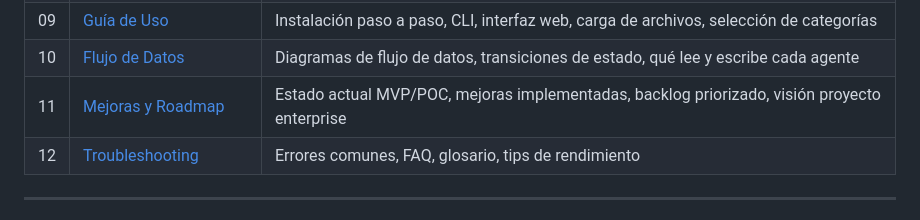
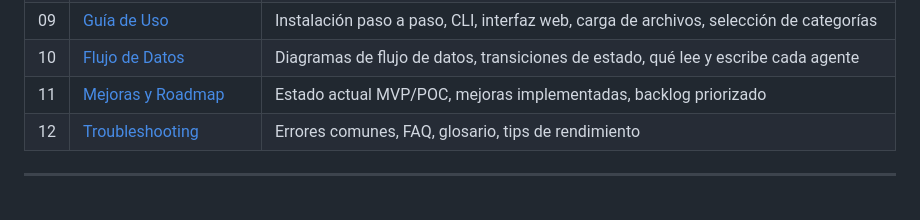
Before and after one commit to philocyber/agent-threat-modeler, a Markdown page: docs/00_indice.md, the part around the change. Rendered like a GitHub page.

```diff
--- a/docs/00_indice.md
+++ b/docs/00_indice.md
@@ -19,7 +19,7 @@
 | 08 | [Configuración Completa](08_configuracion.md) | Referencia de config.json, variables de entorno, Pydantic models, seguridad |
 | 09 | [Guía de Uso](09_guia_de_uso.md) | Instalación paso a paso, CLI, interfaz web, carga de archivos, selección de categorías |
 | 10 | [Flujo de Datos](10_flujo_de_datos.md) | Diagramas de flujo de datos, transiciones de estado, qué lee y escribe cada agente |
-| 11 | [Mejoras y Roadmap](11_mejoras_roadmap.md) | Estado actual MVP/POC, mejoras implementadas, backlog priorizado, visión proyecto enterprise |
+| 11 | [Mejoras y Roadmap](11_mejoras_roadmap.md) | Estado actual MVP/POC, mejoras implementadas, backlog priorizado |
 | 12 | [Troubleshooting](12_troubleshooting.md) | Errores comunes, FAQ, glosario, tips de rendimiento |
 
 ---
```
Also changed, not shown: docs/01_introduccion.md (+4 -20 lines), docs/11_mejoras_roadmap.md (+6 -51 lines).
